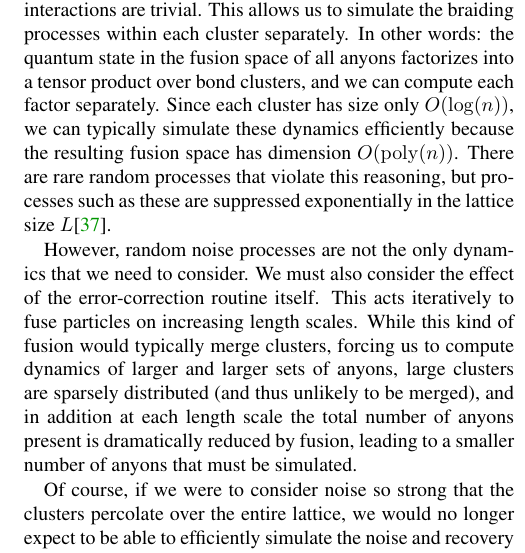
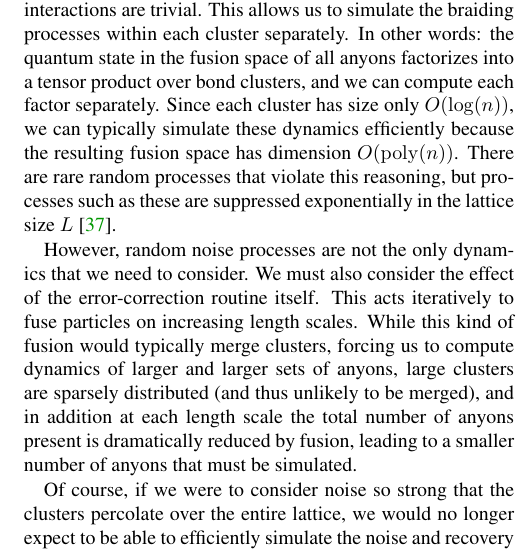
Before and after one commit to punkdit/fibonacci, a LaTeX paper (fib2.tex): part of one column of page 3 of 5, cut so that both start at the same text. Compiled offline with pdfLaTeX.

Commit message:
trivial changes.

```diff
--- a/fib2.tex
+++ b/fib2.tex
@@ -307,7 +306,7 @@ a tensor product over bond clusters, and we can compute each factor separately.
 cluster has size only $O(\log(n))$, we can typically simulate these dynamics efficiently
 because the resulting fusion space has dimension $O(\mathrm{poly}(n))$. There are rare
 random processes that violate this reasoning, but processes such as these are suppressed
-exponentially in the lattice size $L$\cite{Grimmett1989}.
+exponentially in the lattice size $L$~\cite{Grimmett1989}.
 
 However, random noise processes are not the only dynamics that we need to consider. We
 must also consider the effect of the error-correction routine itself. This acts iteratively to fuse
```
Also changed, not shown: fib2.tex (1 more changed lines).
